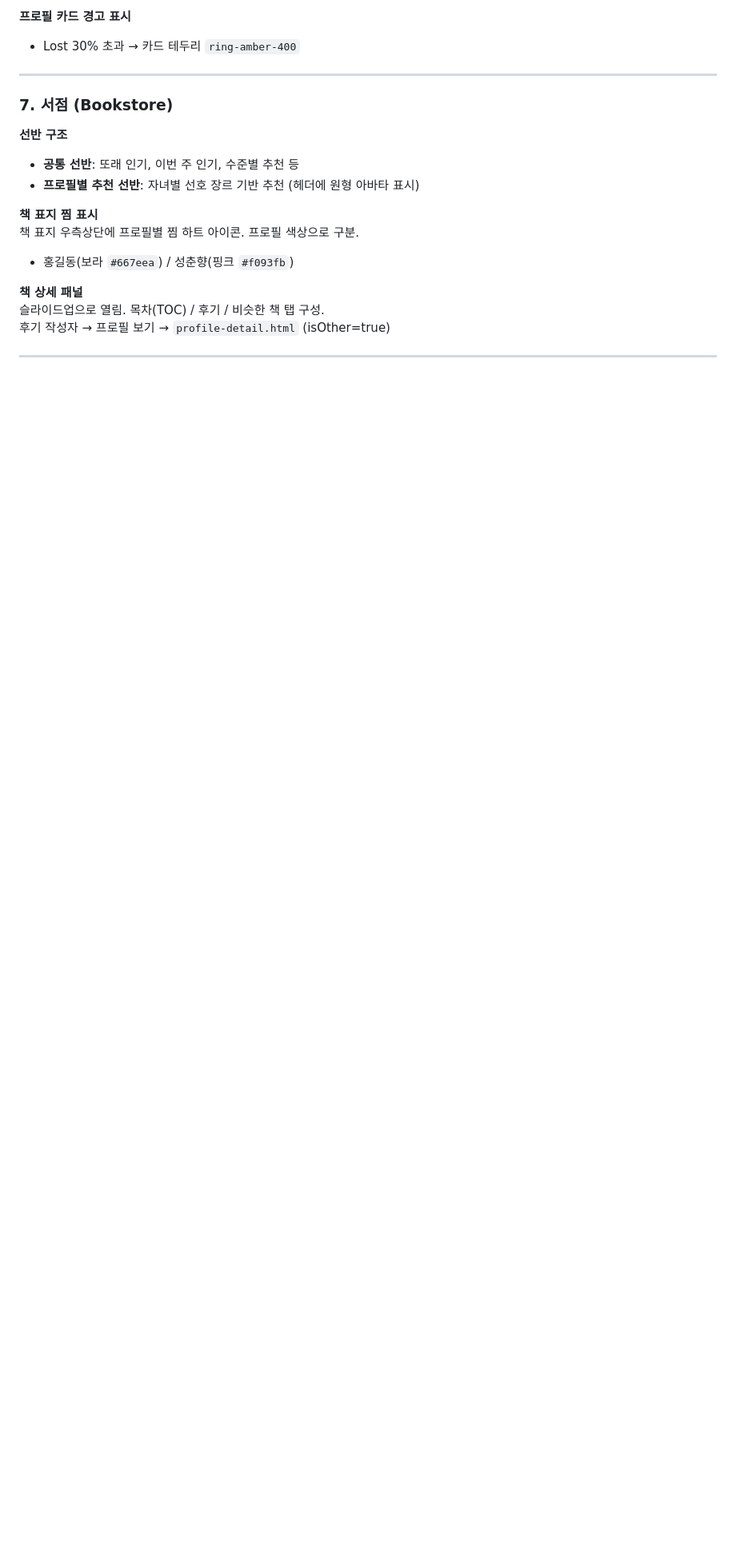
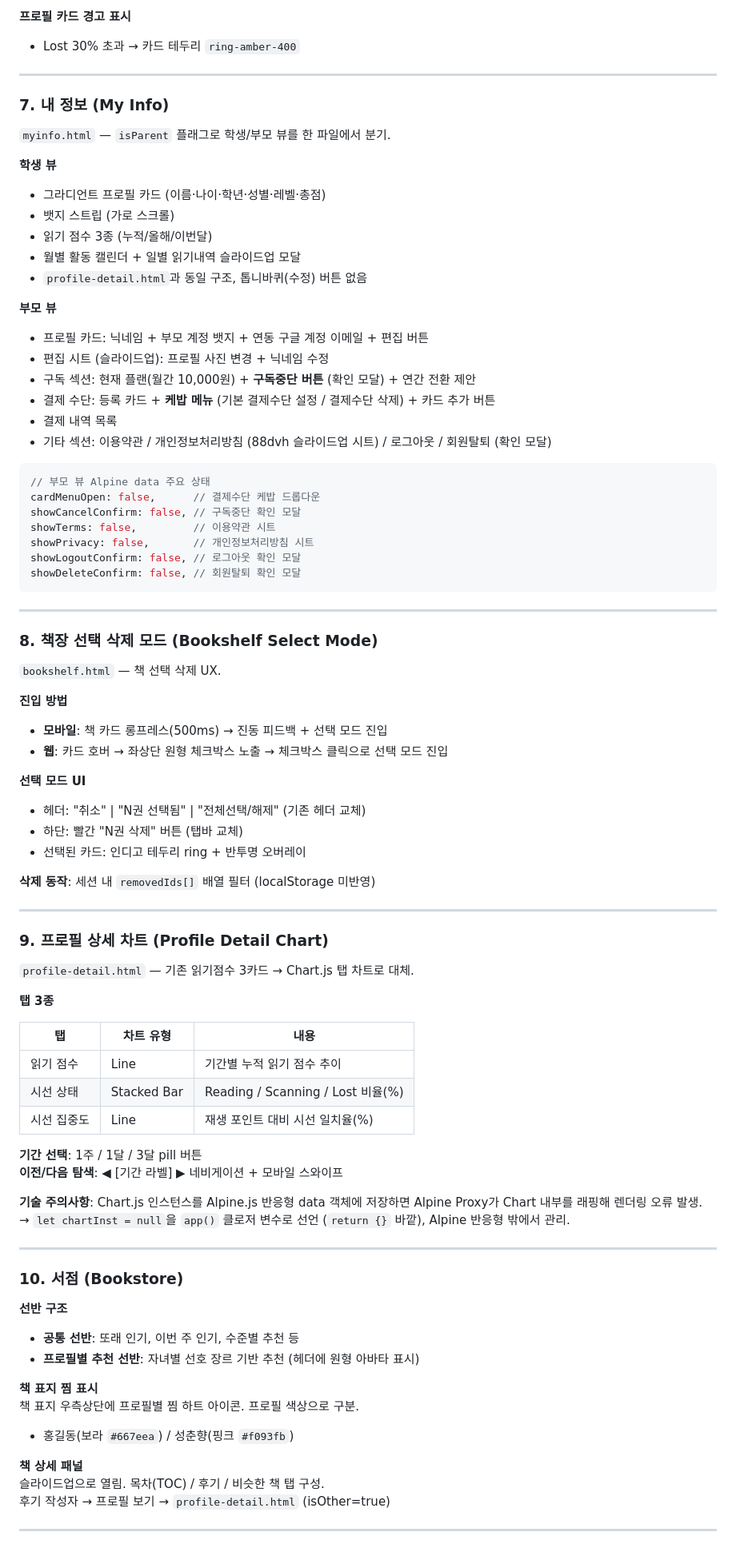
Before and after one commit to robotkiwi2/CheckReading-manual, a Markdown page: prototype/SERVICE.md, the part around one of its changes. Shown at 80% size. GitHub-like rendering; blank space fills up the shorter version.

Commit message:
docs: SERVICE.md - 내 정보(부모), 책장 선택삭제, 프로필 차트 섹션 추가

````diff
--- a/prototype/SERVICE.md
+++ b/prototype/SERVICE.md
@@ -151,7 +173,75 @@ WebSocket으로 연결되어 자녀가 뷰어를 켜면 부모에게 실시간
 
 ---
 
-### 7. 서점 (Bookstore)
+### 7. 내 정보 (My Info)
+
+`myinfo.html` — `isParent` 플래그로 학생/부모 뷰를 한 파일에서 분기.
+
+**학생 뷰**
+- 그라디언트 프로필 카드 (이름·나이·학년·성별·레벨·총점)
+- 뱃지 스트립 (가로 스크롤)
+- 읽기 점수 3종 (누적/올해/이번달)
+- 월별 활동 캘린더 + 일별 읽기내역 슬라이드업 모달
+- `profile-detail.html`과 동일 구조, 톱니바퀴(수정) 버튼 없음
+
+**부모 뷰**
+- 프로필 카드: 닉네임 + 부모 계정 뱃지 + 연동 구글 계정 이메일 + 편집 버튼
+- 편집 시트 (슬라이드업): 프로필 사진 변경 + 닉네임 수정
+- 구독 섹션: 현재 플랜(월간 10,000원) + **구독중단 버튼** (확인 모달) + 연간 전환 제안
+- 결제 수단: 등록 카드 + **케밥 메뉴** (기본 결제수단 설정 / 결제수단 삭제) + 카드 추가 버튼
+- 결제 내역 목록
+- 기타 섹션: 이용약관 / 개인정보처리방침 (88dvh 슬라이드업 시트) / 로그아웃 / 회원탈퇴 (확인 모달)
+
+```js
+// 부모 뷰 Alpine data 주요 상태
+cardMenuOpen: false,      // 결제수단 케밥 드롭다운
+showCancelConfirm: false, // 구독중단 확인 모달
+showTerms: false,         // 이용약관 시트
+showPrivacy: false,       // 개인정보처리방침 시트
+showLogoutConfirm: false, // 로그아웃 확인 모달
+showDeleteConfirm: false, // 회원탈퇴 확인 모달
+```
+
+---
+
+### 8. 책장 선택 삭제 모드 (Bookshelf Select Mode)
+
+`bookshelf.html` — 책 선택 삭제 UX.
+
+**진입 방법**
+- **모바일**: 책 카드 롱프레스(500ms) → 진동 피드백 + 선택 모드 진입
+- **웹**: 카드 호버 → 좌상단 원형 체크박스 노출 → 체크박스 클릭으로 선택 모드 진입
+
+**선택 모드 UI**
+- 헤더: "취소" | "N권 선택됨" | "전체선택/해제" (기존 헤더 교체)
+- 하단: 빨간 "N권 삭제" 버튼 (탭바 교체)
+- 선택된 카드: 인디고 테두리 ring + 반투명 오버레이
+
+**삭제 동작**: 세션 내 `removedIds[]` 배열 필터 (localStorage 미반영)
+
+---
+
+### 9. 프로필 상세 차트 (Profile Detail Chart)
+
+`profile-detail.html` — 기존 읽기점수 3카드 → Chart.js 탭 차트로 대체.
+
+**탭 3종**
+
+| 탭 | 차트 유형 | 내용 |
+|----|-----------|------|
+| 읽기 점수 | Line | 기간별 누적 읽기 점수 추이 |
+| 시선 상태 | Stacked Bar | Reading / Scanning / Lost 비율(%) |
+| 시선 집중도 | Line | 재생 포인트 대비 시선 일치율(%) |
+
+**기간 선택**: 1주 / 1달 / 3달 pill 버튼
+**이전/다음 탐색**: ◀ [기간 라벨] ▶ 네비게이션 + 모바일 스와이프
+
+**기술 주의사항**: Chart.js 인스턴스를 Alpine.js 반응형 data 객체에 저장하면 Alpine Proxy가 Chart 내부를 래핑해 렌더링 오류 발생.
+→ `let chartInst = null`을 `app()` 클로저 변수로 선언 (`return {}` 바깥), Alpine 반응형 밖에서 관리.
+
+---
+
+### 10. 서점 (Bookstore)
 
 **선반 구조**
 - **공통 선반**: 또래 인기, 이번 주 인기, 수준별 추천 등
````
Also changed, not shown: other parts of prototype/SERVICE.md (+26 -3 lines).
